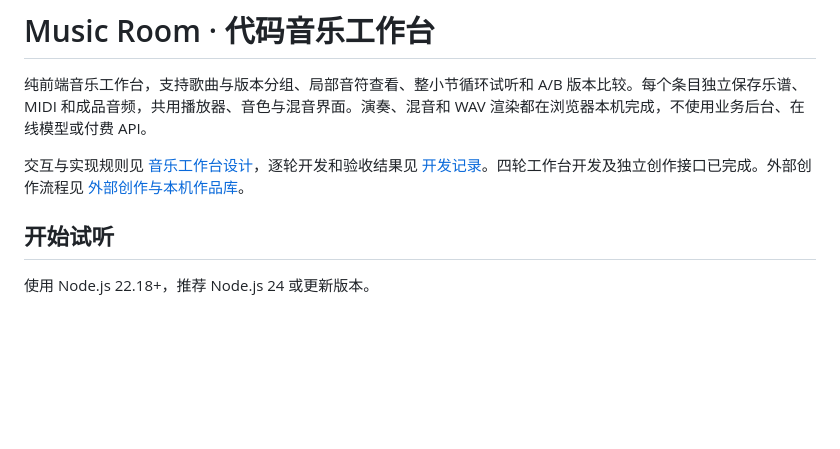
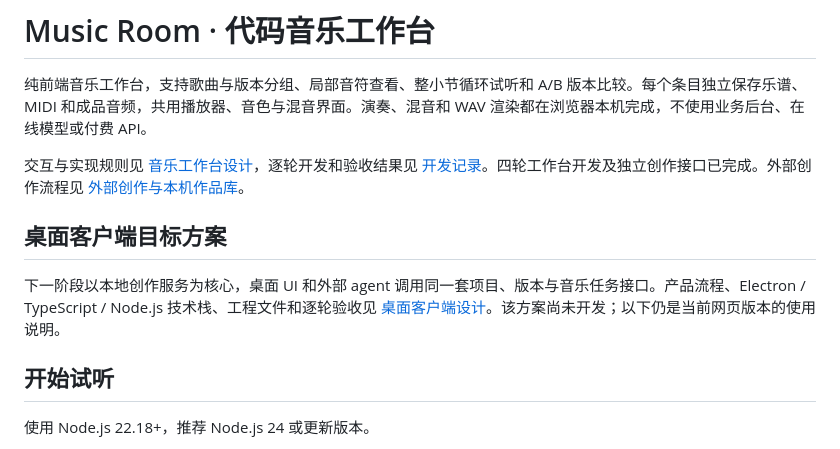
Before and after one commit to LyleLiu666/music-room, a Markdown page: README.md, the part around the change. GitHub-like rendering; blank space fills up the shorter version.

Commit message:
Document backend-first desktop music client design

```diff
--- a/README.md
+++ b/README.md
@@ -3,6 +3,10 @@
 纯前端音乐工作台，支持歌曲与版本分组、局部音符查看、整小节循环试听和 A/B 版本比较。每个条目独立保存乐谱、MIDI 和成品音频，共用播放器、音色与混音界面。演奏、混音和 WAV 渲染都在浏览器本机完成，不使用业务后台、在线模型或付费 API。
 
 交互与实现规则见 [音乐工作台设计](docs/design/music-workbench.md)，逐轮开发和验收结果见 [开发记录](docs/design/development-rounds.md)。四轮工作台开发及独立创作接口已完成。外部创作流程见 [外部创作与本机作品库](docs/design/external-composition.md)。
+
+## 桌面客户端目标方案
+
+下一阶段以本地创作服务为核心，桌面 UI 和外部 agent 调用同一套项目、版本与音乐任务接口。产品流程、Electron / TypeScript / Node.js 技术栈、工程文件和逐轮验收见 [桌面客户端设计](docs/design/desktop-client.md)。该方案尚未开发；以下仍是当前网页版本的使用说明。
 
 ## 开始试听
 
```
Also changed, not shown: docs/design/desktop-client.md (added, +324 -0 lines).
